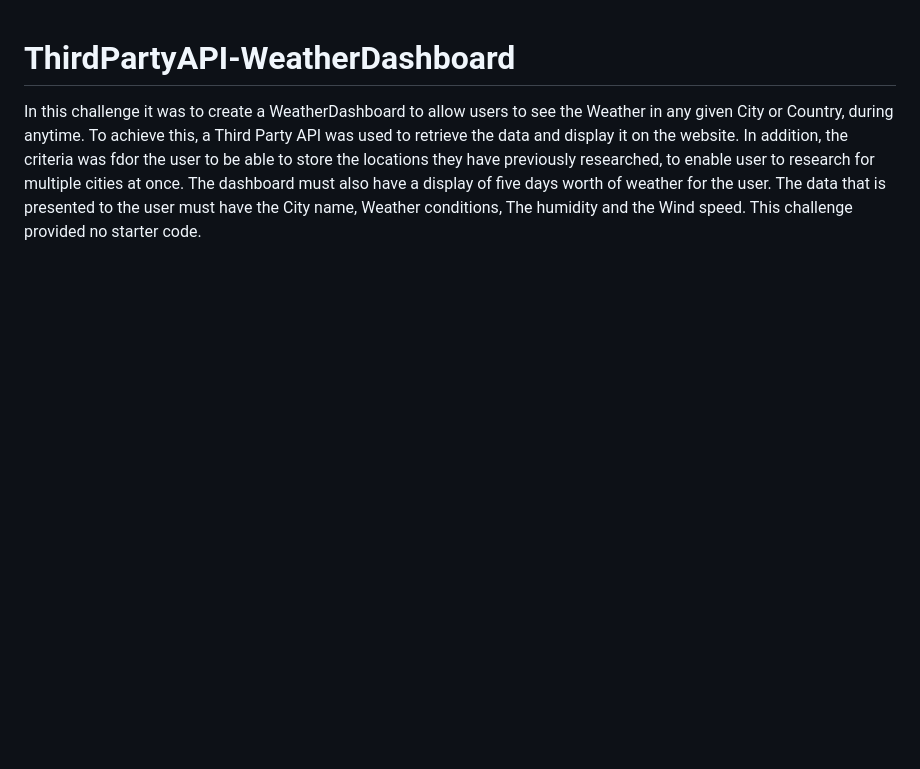
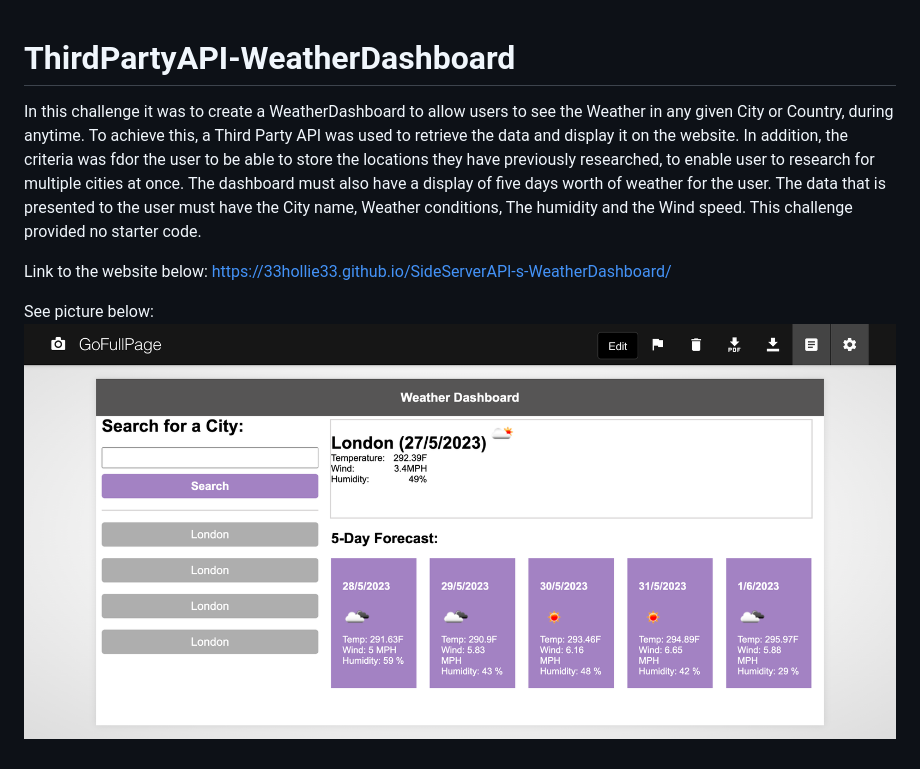
Before and after one commit to 33hollie33/SideServerAPI-s-WeatherDashboard, a Markdown page: README.md, the part around the change. Rendered like a GitHub page; pictures changed too: assets/Weather Dashboard.png (added); blank space fills up the shorter version.

```diff
--- a/README.md
+++ b/README.md
@@ -1,2 +1,8 @@
 # ThirdPartyAPI-WeatherDashboard
 In this challenge it was to create a WeatherDashboard to allow users to see the Weather in any given City or Country, during anytime. To achieve this, a Third Party API was used to retrieve the data and display it on the website. In addition, the criteria was fdor the user to be able to store the locations they have previously researched, to enable user to research for multiple cities at once. The dashboard must also have a display of five days worth of weather for the user. The data that is presented to the user must have the City name, Weather conditions, The humidity and the Wind speed. This challenge provided no starter code.
+
+Link to the website below:
+https://33hollie33.github.io/SideServerAPI-s-WeatherDashboard/
+
+See picture below:
+![Weather Dashboard Image](/assets/Weather%20Dashboard.png)
```
Also changed, not shown: 1 other file.
